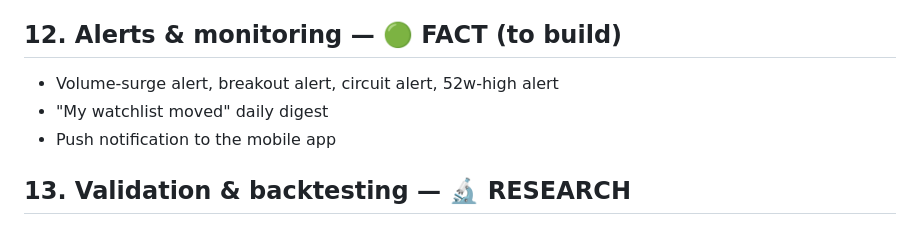
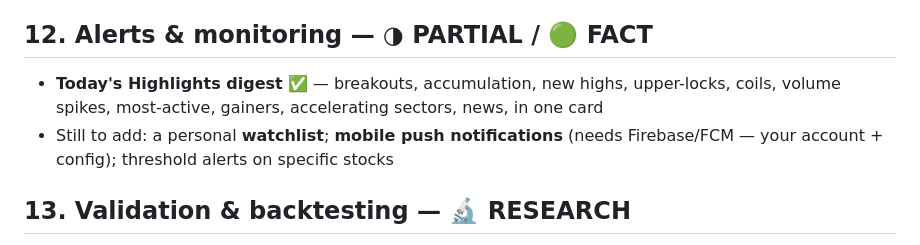
Before and after one commit to imykhan05/psx, a Markdown page: docs/POSSIBLE_ANALYTICS.md, the part around the change. Rendered like a GitHub page.

Commit message:
Update POSSIBLE_ANALYTICS: #12 Today's Highlights digest built (push still to do)
Co-Authored-By: Claude Opus 4.8 <noreply@anthropic.com>

```diff
--- a/docs/POSSIBLE_ANALYTICS.md
+++ b/docs/POSSIBLE_ANALYTICS.md
@@ -94,10 +94,11 @@ we have: **end-of-day OHLCV** (open/high/low/close/volume) for ~985 symbols,
 - Correlation-aware diversification check
 - "What-if" backtest of a screener as a strategy
 
-## 12. Alerts & monitoring — 🟢 FACT (to build)
-- Volume-surge alert, breakout alert, circuit alert, 52w-high alert
-- "My watchlist moved" daily digest
-- Push notification to the mobile app
+## 12. Alerts & monitoring — ◑ PARTIAL / 🟢 FACT
+- **Today's Highlights digest** ✅ — breakouts, accumulation, new highs, upper-locks,
+  coils, volume spikes, most-active, gainers, accelerating sectors, news, in one card
+- Still to add: a personal **watchlist**; **mobile push notifications** (needs Firebase/FCM
+  — your account + config); threshold alerts on specific stocks
 
 ## 13. Validation & backtesting — 🔬 RESEARCH
 - Signal edge validation ✅ (built — validate_edge / validate_accumulation)
```
